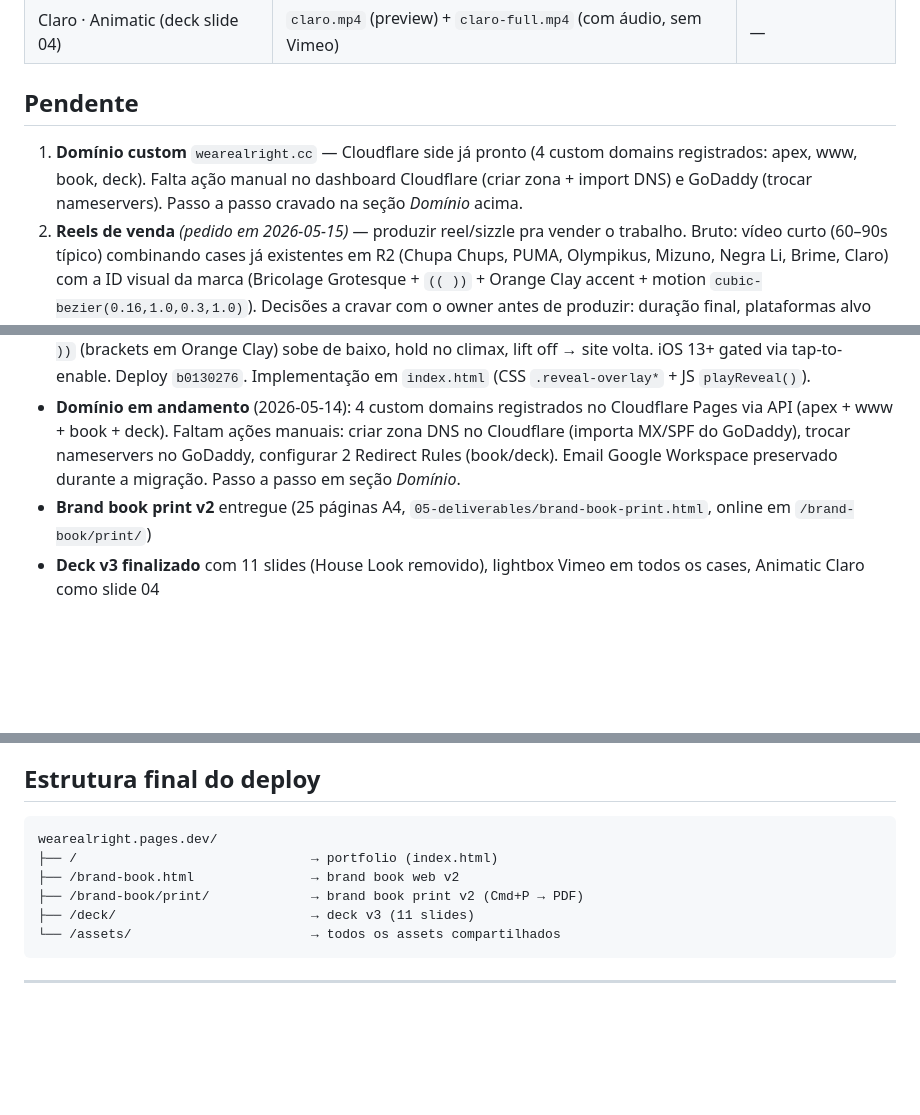
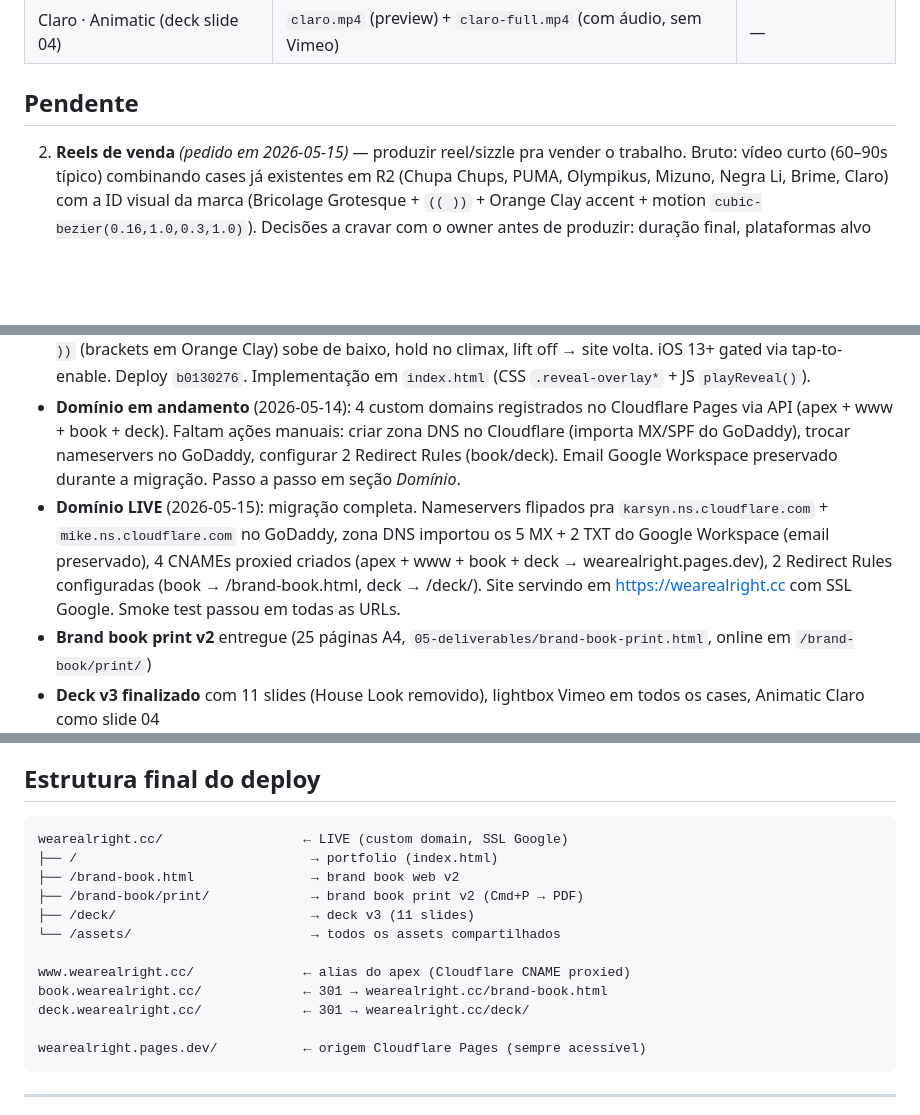
Before and after one commit to fabianoalbergaria/alright-brand, a Markdown page: RESUME.md, 3 parts joined by grey strips. Rendered like a GitHub page; blank space fills up the shorter version.

````diff
--- a/RESUME.md
+++ b/RESUME.md
@@ -118,7 +129,7 @@ alright-brand/
 
 ## Pendente
 
-1. **Domínio custom** `wearealright.cc` — Cloudflare side já pronto (4 custom domains registrados: apex, www, book, deck). Falta ação manual no dashboard Cloudflare (criar zona + import DNS) e GoDaddy (trocar nameservers). Passo a passo cravado na seção *Domínio* acima.
+<!-- Domínio custom completamente migrado em 2026-05-15 — ver seção Domínio acima -->
 2. **Reels de venda** *(pedido em 2026-05-15)* — produzir reel/sizzle pra vender o trabalho. Bruto: vídeo curto (60–90s típico) combinando cases já existentes em R2 (Chupa Chups, PUMA, Olympikus, Mizuno, Negra Li, Brime, Claro) com a ID visual da marca (Bricolage Grotesque + `(( ))` + Orange Clay accent + motion `cubic-bezier(0.16,1.0,0.3,1.0)`). Decisões a cravar com o owner antes de produzir: duração final, plataformas alvo (Instagram Reels / YouTube Shorts / LinkedIn / TikTok), narrativa (cases por categoria? ordem cronológica? climax + reveal?), trilha, presença ou não de voiceover, e se tem CTA final (link, contato, ou só lockup).
 
 ## Deck — composição final
@@ -145,6 +156,7 @@ alright-brand/
 - **Microsite legado deletado** (2026-05-14): `04-applications-microsite/site/` removido (era versão antiga não-deployada, superseded pelo brand book web v2 `brand-book.html` live). Refs stale atualizadas em `STATUS.md`, `governance/README.md` (também alinhada ao novo owner) e `02-microsite-specs.md` (marcado como deprecated).
 - **Shake to reveal** (2026-05-14): no mobile, balançar o telefone agora dispara uma sequência cinematográfica em ~7.9s — overlay fade to Dark → wordmark Alright (l Orange Clay) sobe de baixo, escala, volta → `(( Look again. ))` (brackets em Orange Clay) sobe de baixo, hold no climax, lift off → site volta. iOS 13+ gated via tap-to-enable. Deploy `b0130276`. Implementação em `index.html` (CSS `.reveal-overlay*` + JS `playReveal()`).
 - **Domínio em andamento** (2026-05-14): 4 custom domains registrados no Cloudflare Pages via API (apex + www + book + deck). Faltam ações manuais: criar zona DNS no Cloudflare (importa MX/SPF do GoDaddy), trocar nameservers no GoDaddy, configurar 2 Redirect Rules (book/deck). Email Google Workspace preservado durante a migração. Passo a passo em seção *Domínio*.
+- **Domínio LIVE** (2026-05-15): migração completa. Nameservers flipados pra `karsyn.ns.cloudflare.com` + `mike.ns.cloudflare.com` no GoDaddy, zona DNS importou os 5 MX + 2 TXT do Google Workspace (email preservado), 4 CNAMEs proxied criados (apex + www + book + deck → wearealright.pages.dev), 2 Redirect Rules configuradas (book → /brand-book.html, deck → /deck/). Site servindo em https://wearealright.cc com SSL Google. Smoke test passou em todas as URLs.
 - **Brand book print v2** entregue (25 páginas A4, `05-deliverables/brand-book-print.html`, online em `/brand-book/print/`)
 - **Deck v3 finalizado** com 11 slides (House Look removido), lightbox Vimeo em todos os cases, Animatic Claro como slide 04
 - **Portfolio v3**: case Brime adicionado, todas as descrições nos cases, Mizuno/Olympikus com vídeos full sem corte, Negra Li com novo trecho (CORTE_NEGRA_LI)
@@ -156,12 +168,18 @@ alright-brand/
 ## Estrutura final do deploy
 
 ```
-wearealright.pages.dev/
+wearealright.cc/                  ← LIVE (custom domain, SSL Google)
 ├── /                              → portfolio (index.html)
 ├── /brand-book.html               → brand book web v2
 ├── /brand-book/print/             → brand book print v2 (Cmd+P → PDF)
 ├── /deck/                         → deck v3 (11 slides)
 └── /assets/                       → todos os assets compartilhados
+
+www.wearealright.cc/              ← alias do apex (Cloudflare CNAME proxied)
+book.wearealright.cc/             ← 301 → wearealright.cc/brand-book.html
+deck.wearealright.cc/             ← 301 → wearealright.cc/deck/
+
+wearealright.pages.dev/           ← origem Cloudflare Pages (sempre acessível)
 ```
 
 ---
````
Also changed, not shown: other parts of RESUME.md (+38 -27 lines).
